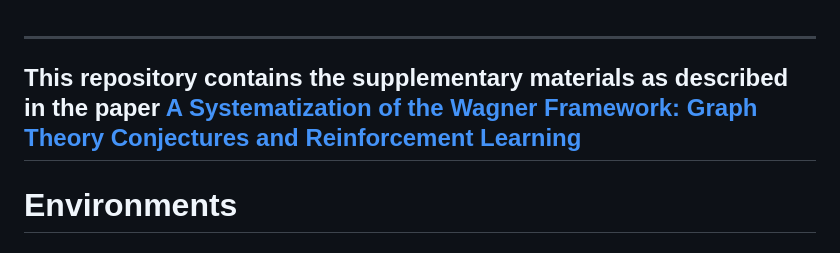
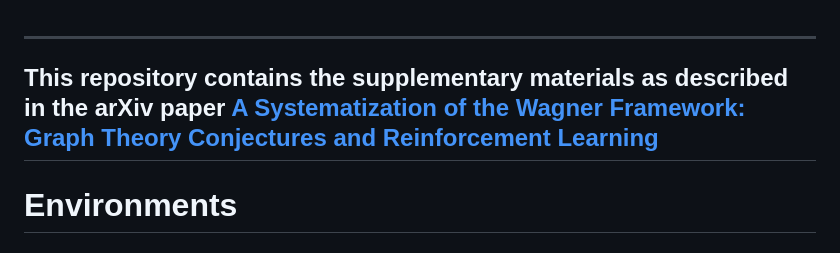
Before and after one commit to CuriosAI/graph_conjectures, a Markdown page: README.md, the part around the change. Drawn GitHub-style.

```diff
--- a/README.md
+++ b/README.md
@@ -1,6 +1,7 @@
 
 ---
-This repository contains the supplementary materials as described in the paper [A Systematization of the Wagner Framework: Graph Theory Conjectures and Reinforcement Learning](https://arxiv.org/abs/2406.12667)
+This repository contains the supplementary materials as described in the arXiv paper
+[A Systematization of the Wagner Framework: Graph Theory Conjectures and Reinforcement Learning](https://arxiv.org/abs/2406.12667)
 ---
 
 # Environments
```
